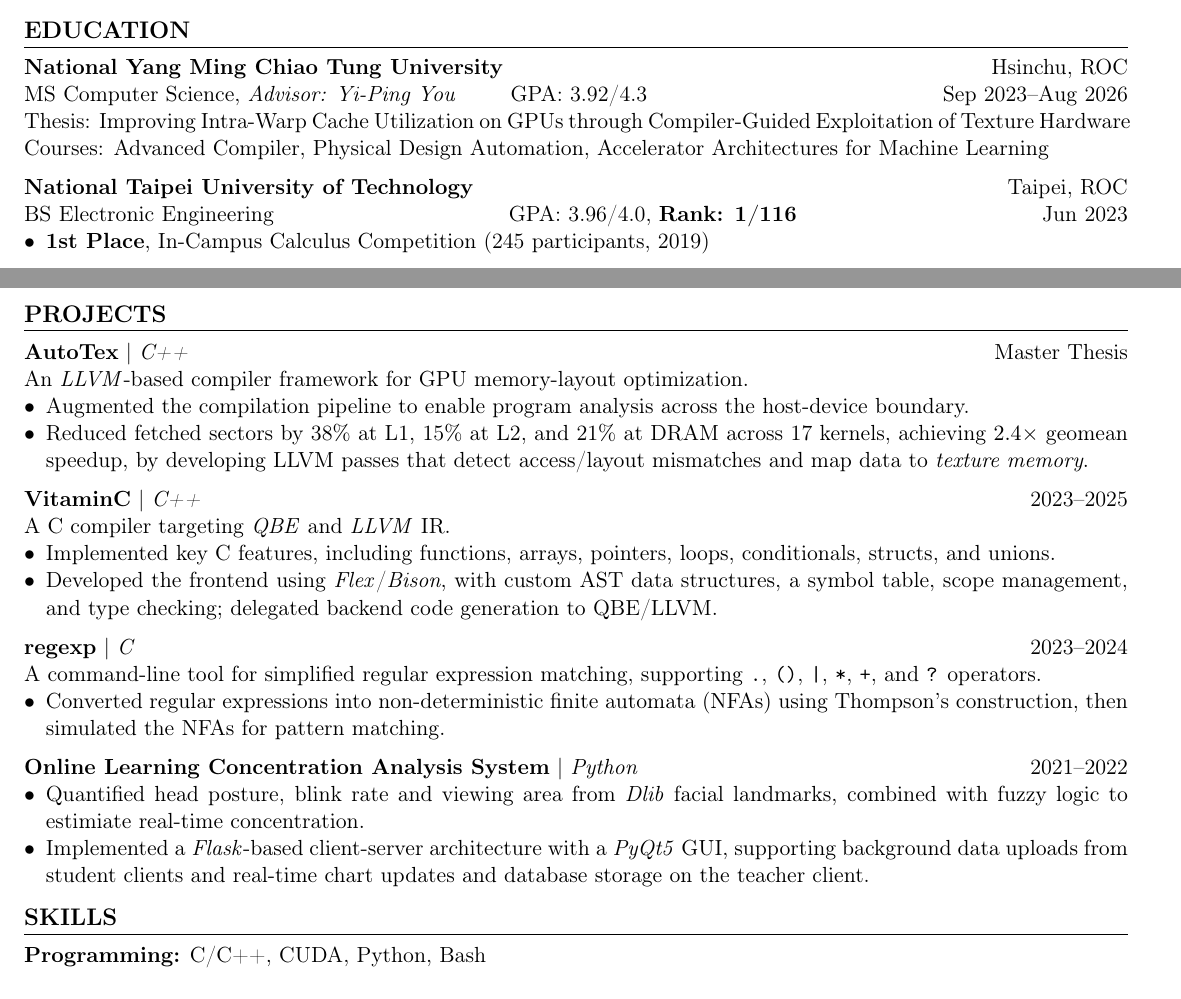
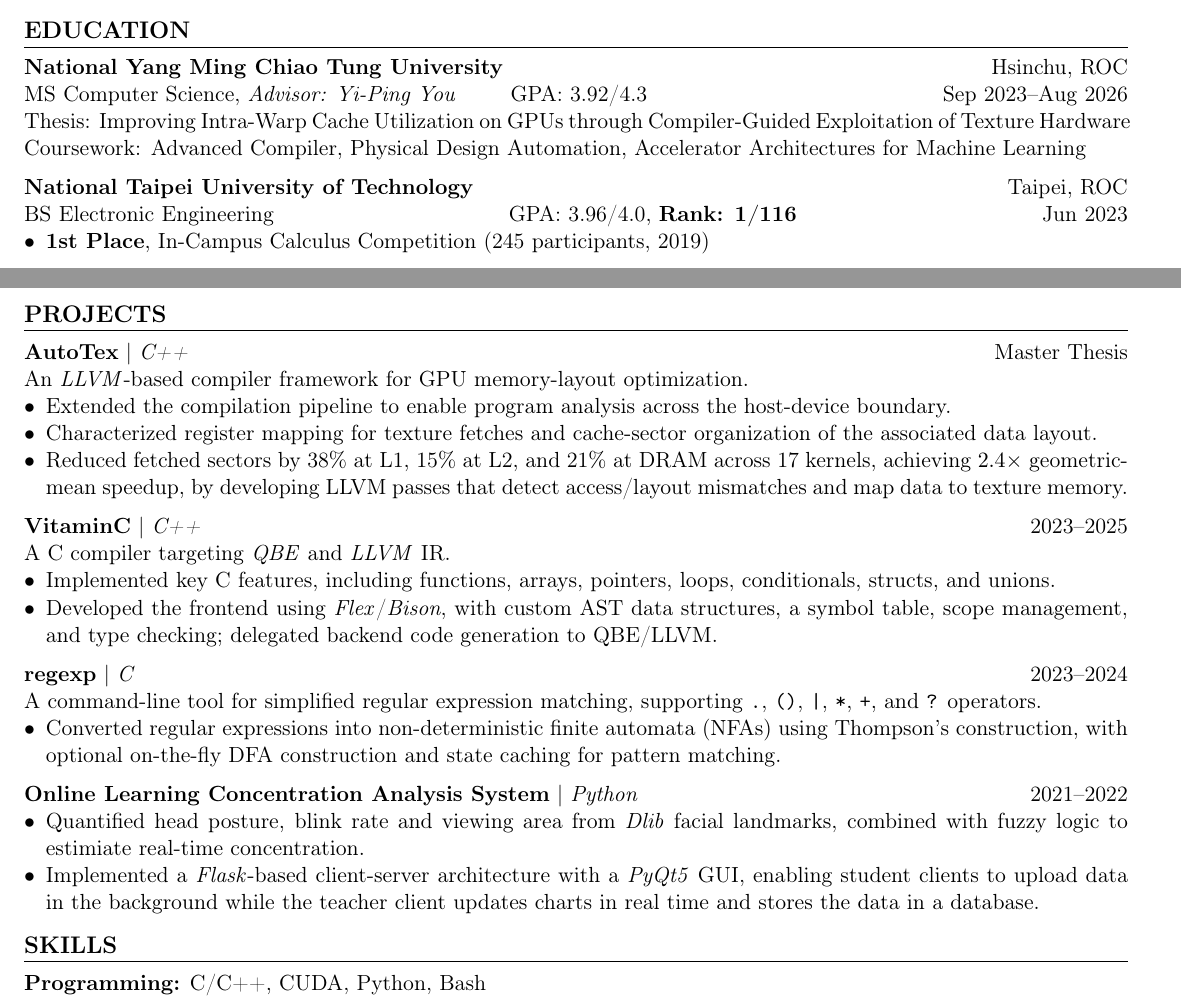
Before and after one commit to Lai-YT/lai-yt.github.io, a LaTeX CV (assets/files/resume.tex): two parts of the page, joined at a grey line, cut so that both start at the same text. Compiled offline with pdfLaTeX.

Commit message:
Improve project descriptions with technical details

```diff
--- a/assets/files/resume.tex
+++ b/assets/files/resume.tex
@@ -36,7 +36,7 @@ MS Computer Science, \textit{Advisor: Yi-Ping You} \,\qquad GPA: 3.92/4.3 \hfill
 
 Thesis: \href{https://lai-yt.github.io/assets/files/yi-ting-lai-master-thesis.pdf}{Improving Intra-Warp Cache Utilization on GPUs through Compiler-Guided Exploitation of Texture Hardware}
 
-Courses: Advanced Compiler, Physical Design Automation, Accelerator Architectures for Machine Learning
+Coursework: Advanced Compiler, Physical Design Automation, Accelerator Architectures for Machine Learning
 
 \vspace{6pt}
 
@@ -74,8 +74,9 @@ NTUT Object-Oriented Programming \hfill Feb--Jun 2021
 An \textit{LLVM}-based compiler framework for GPU memory-layout optimization.
 
 \begin{itemize}[noitemsep, topsep=0pt, partopsep=0pt, parsep=0pt, leftmargin=*]
-    \item Augmented the compilation pipeline to enable program analysis across the host-device boundary.
-    \item Reduced fetched sectors by 38\% at L1, 15\% at L2, and 21\% at DRAM across 17 kernels, achieving \(2.4\times\) geomean speedup, by developing LLVM passes that detect access/layout mismatches and map data to \textit{texture memory}.
+    \item Extended the compilation pipeline to enable program analysis across the host-device boundary.
+    \item Characterized register mapping for texture fetches and cache-sector organization of the associated data layout.
+    \item Reduced fetched sectors by 38\% at L1, 15\% at L2, and 21\% at DRAM across 17 kernels, achieving \(2.4\times\) geometric-mean speedup, by developing LLVM passes that detect access/layout mismatches and map data to texture memory.
 \end{itemize}
 
 \vspace{6pt}
@@ -94,7 +95,7 @@ A C compiler targeting \textit{QBE} and \textit{LLVM} IR.
 
 A command-line tool for simplified regular expression matching, supporting \texttt{.}, \texttt{()}, \texttt{|}, \texttt{*}, \texttt{+}, and \texttt{?} operators.
 \begin{itemize}[noitemsep, topsep=0pt, partopsep=0pt, parsep=0pt, leftmargin=*]
-    \item Converted regular expressions into non-deterministic finite automata (NFAs) using Thompson's construction, then simulated the NFAs for pattern matching.
+    \item Converted regular expressions into non-deterministic finite automata (NFAs) using Thompson's construction, with optional on-the-fly DFA construction and state caching for pattern matching.
 \end{itemize}
 
 \vspace{6pt}
@@ -103,10 +104,11 @@ A command-line tool for simplified regular expression matching, supporting \text
 
 \begin{itemize}[noitemsep, topsep=0pt, partopsep=0pt, parsep=0pt, leftmargin=*]
     \item Quantified head posture, blink rate and viewing area from \textit{Dlib} facial landmarks, combined with fuzzy logic to estimiate real-time concentration.
-    \item Implemented a \textit{Flask}-based client-server architecture with a \textit{PyQt5} GUI, supporting background data uploads from student clients and real-time chart updates and database storage on the teacher client.
+    \item Implemented a \textit{Flask}-based client-server architecture with a \textit{PyQt5} GUI, enabling student clients to upload data in the background while the teacher client updates charts in real time and stores the data in a database.
 \end{itemize}
 
 \resumesection{SKILLS}
+
 \textbf{Programming:} C/C++, CUDA, Python, Bash
 
 \textbf{Software \& Tools:} LLVM, Git/GitHub, Make/CMake, NVIDIA Nsight Compute, GDB, ASan/Valgrind, Docker
```
Also changed, not shown: assets/files/resume.pdf.
